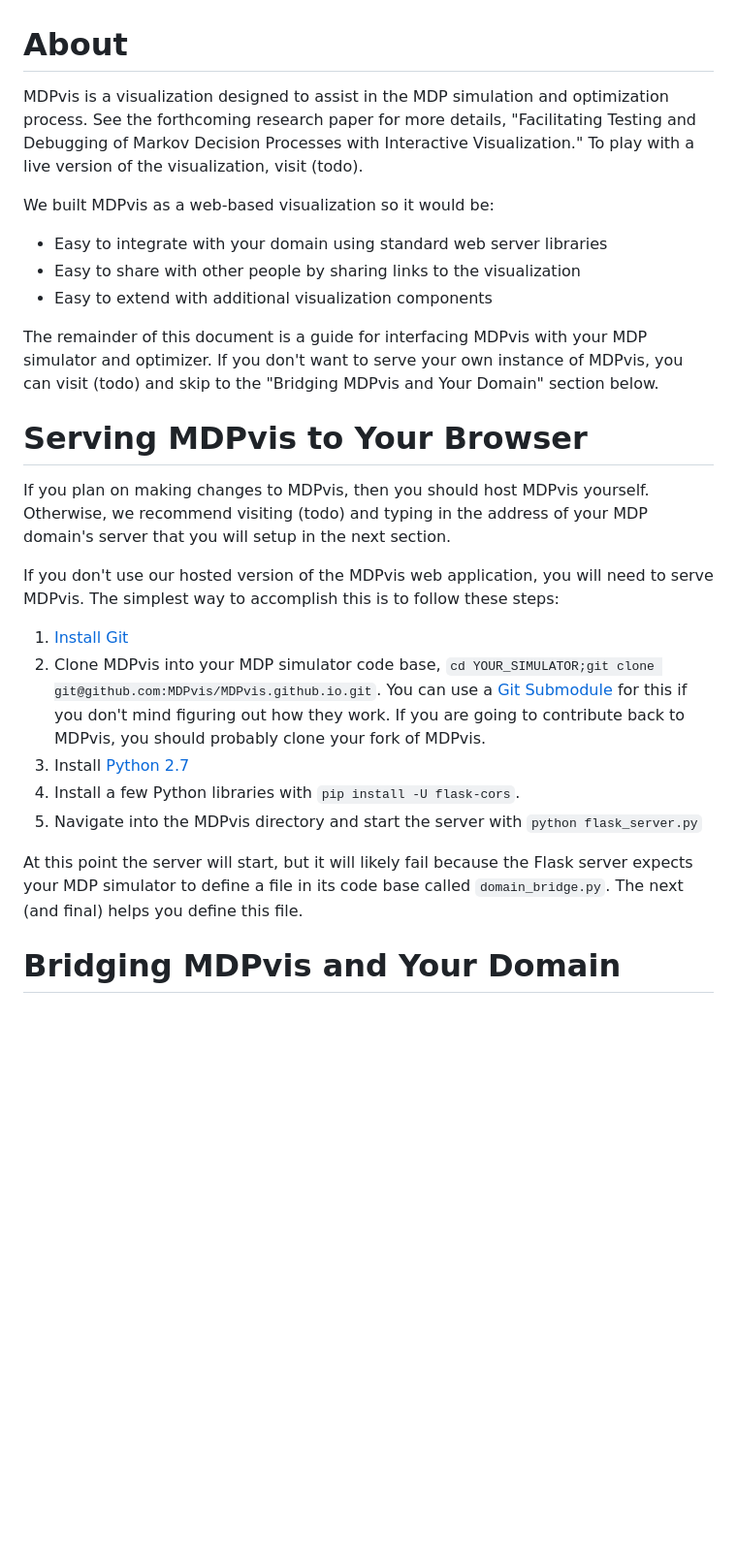
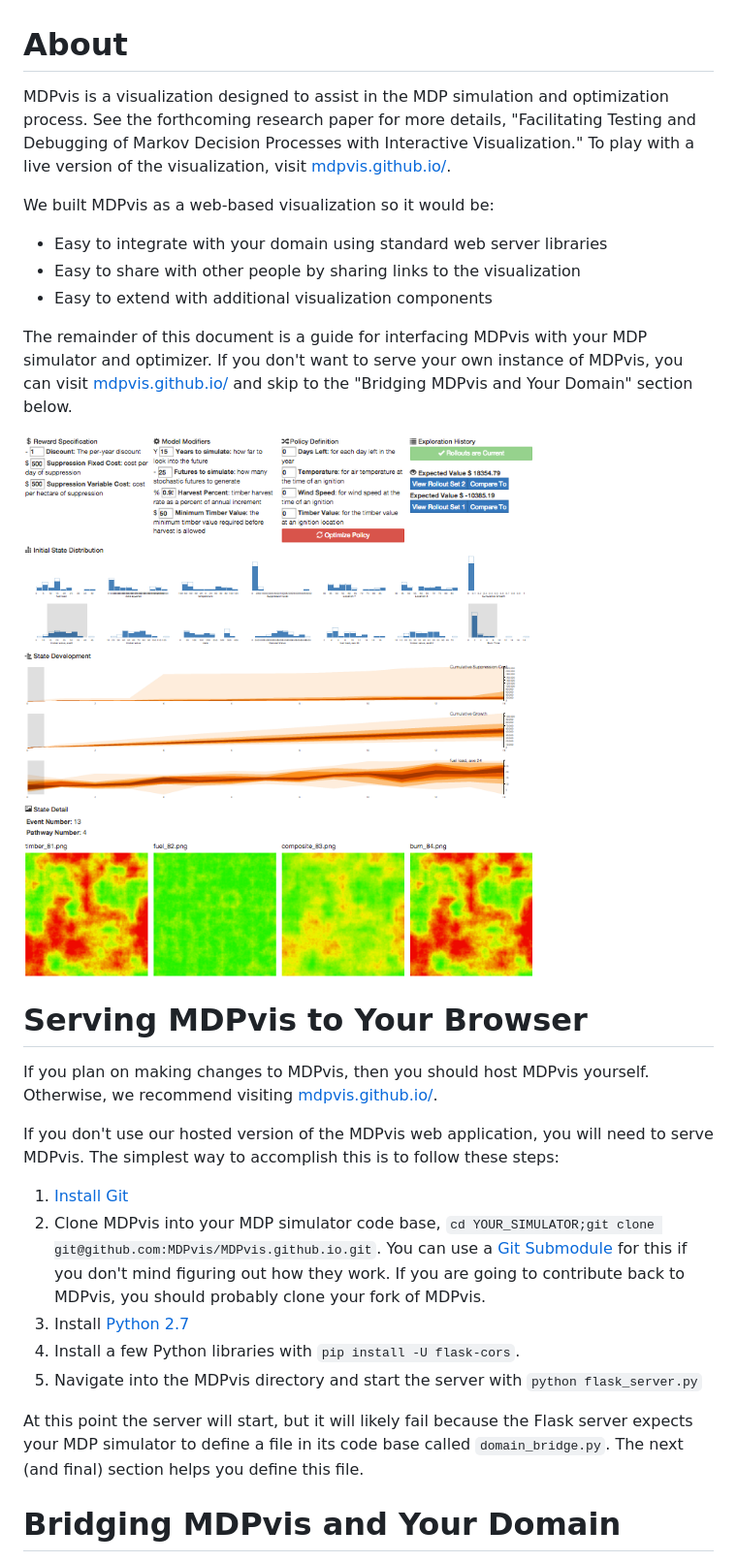
Before and after one commit to MDPvis/MDPvis.github.io, a Markdown page: README.md, the part around the change. Shown: that part at 97% size. Drawn GitHub-style; pictures changed too: images/cover.png (added); blank space fills up the shorter version.

```diff
--- a/README.md
+++ b/README.md
@@ -1,6 +1,6 @@
 # About
 
-MDPvis is a visualization designed to assist in the MDP simulation and optimization process. See the forthcoming research paper for more details, "Facilitating Testing and Debugging of Markov Decision Processes with Interactive Visualization." To play with a live version of the visualization, visit (todo).
+MDPvis is a visualization designed to assist in the MDP simulation and optimization process. See the forthcoming research paper for more details, "Facilitating Testing and Debugging of Markov Decision Processes with Interactive Visualization." To play with a live version of the visualization, visit [mdpvis.github.io/](http://mdpvis.github.io/).
 
 We built MDPvis as a web-based visualization so it would be:
 
@@ -8,11 +8,13 @@ We built MDPvis as a web-based visualization so it would be:
 * Easy to share with other people by sharing links to the visualization
 * Easy to extend with additional visualization components
 
-The remainder of this document is a guide for interfacing MDPvis with your MDP simulator and optimizer. If you don't want to serve your own instance of MDPvis, you can visit (todo) and skip to the "Bridging MDPvis and Your Domain" section below.
+The remainder of this document is a guide for interfacing MDPvis with your MDP simulator and optimizer. If you don't want to serve your own instance of MDPvis, you can visit [mdpvis.github.io/](http://mdpvis.github.io/) and skip to the "Bridging MDPvis and Your Domain" section below.
+
+![MDPvis Screen Capture](images/cover.png "MDPvis Screen Capture")
 
 # Serving MDPvis to Your Browser
 
-If you plan on making changes to MDPvis, then you should host MDPvis yourself. Otherwise, we recommend visiting (todo) and typing in the address of your MDP domain's server that you will setup in the next section.
+If you plan on making changes to MDPvis, then you should host MDPvis yourself. Otherwise, we recommend visiting [mdpvis.github.io/](http://mdpvis.github.io/).
 
 If you don't use our hosted version of the MDPvis web application, you will need to serve MDPvis. The simplest way to accomplish this is to follow these steps:
 
@@ -22,7 +24,7 @@ If you don't use our hosted version of the MDPvis web application, you will need
 4. Install a few Python libraries with `pip install -U flask-cors`.
 5. Navigate into the MDPvis directory and start the server with `python flask_server.py`
 
-At this point the server will start, but it will likely fail because the Flask server expects your MDP simulator to define a file in its code base called `domain_bridge.py`. The next (and final) helps you define this file.
+At this point the server will start, but it will likely fail because the Flask server expects your MDP simulator to define a file in its code base called `domain_bridge.py`. The next (and final) section helps you define this file.
 
 # Bridging MDPvis and Your Domain
 
```
